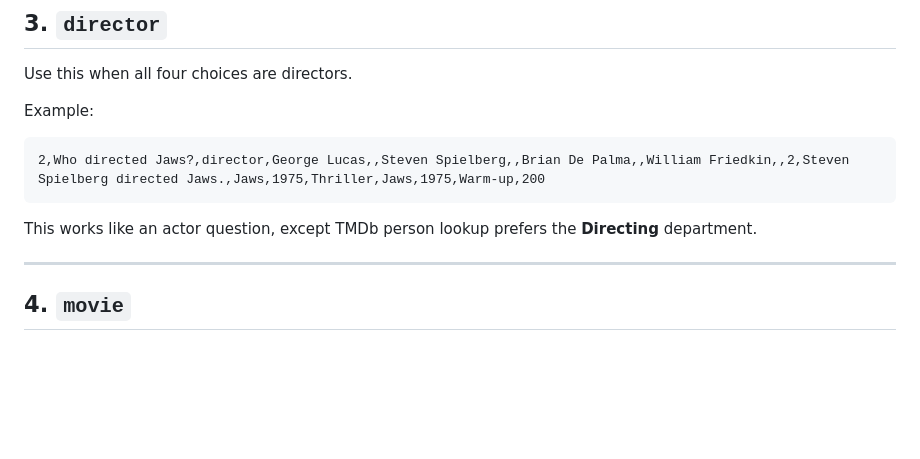
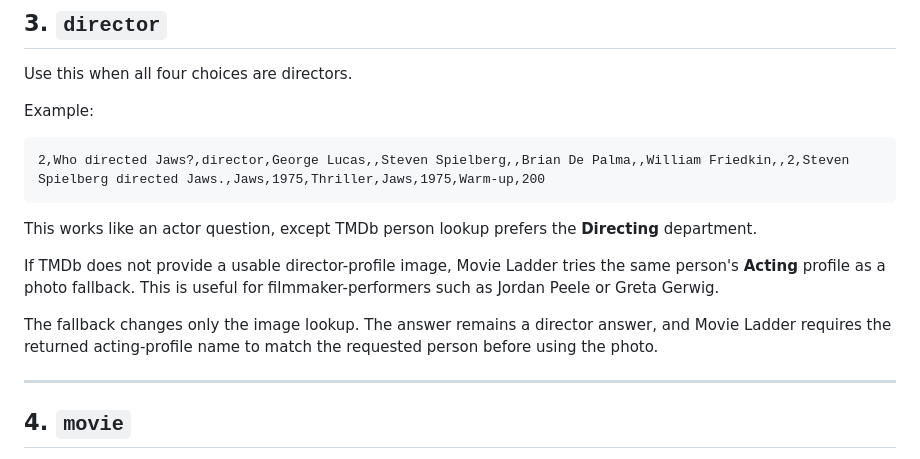
Before and after one commit to ronavis/cinemasters-movie-ladder, a Markdown page: README.md, the part around the change. Drawn GitHub-style; blank space fills up the shorter version.

Commit message:
Document director photo fallback

````diff
--- a/README.md
+++ b/README.md
@@ -178,6 +178,10 @@ Example:
 ```
 
 This works like an actor question, except TMDb person lookup prefers the **Directing** department.
+
+If TMDb does not provide a usable director-profile image, Movie Ladder tries the same person's **Acting** profile as a photo fallback. This is useful for filmmaker-performers such as Jordan Peele or Greta Gerwig.
+
+The fallback changes only the image lookup. The answer remains a director answer, and Movie Ladder requires the returned acting-profile name to match the requested person before using the photo.
 
 ---
 
````
